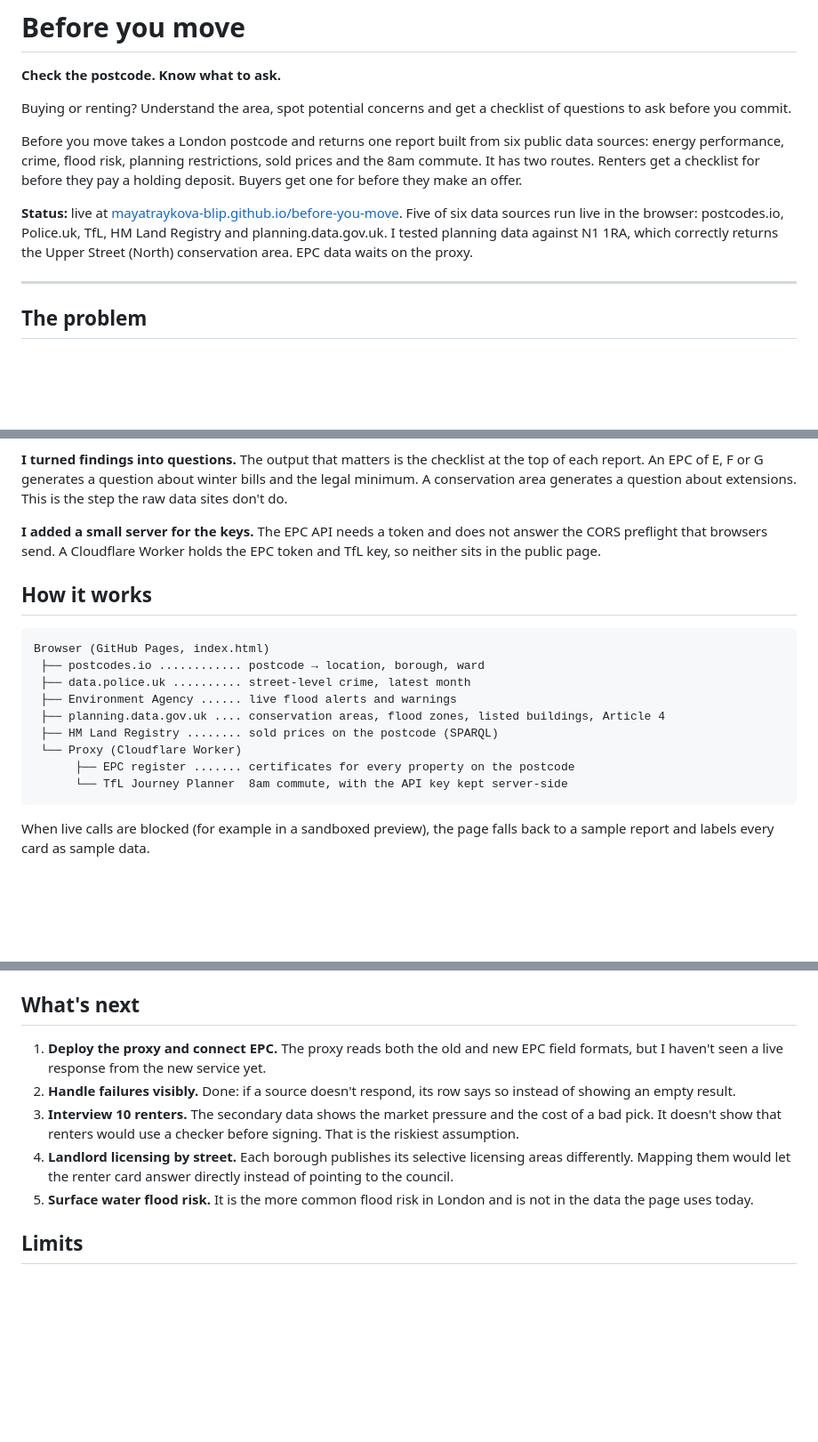
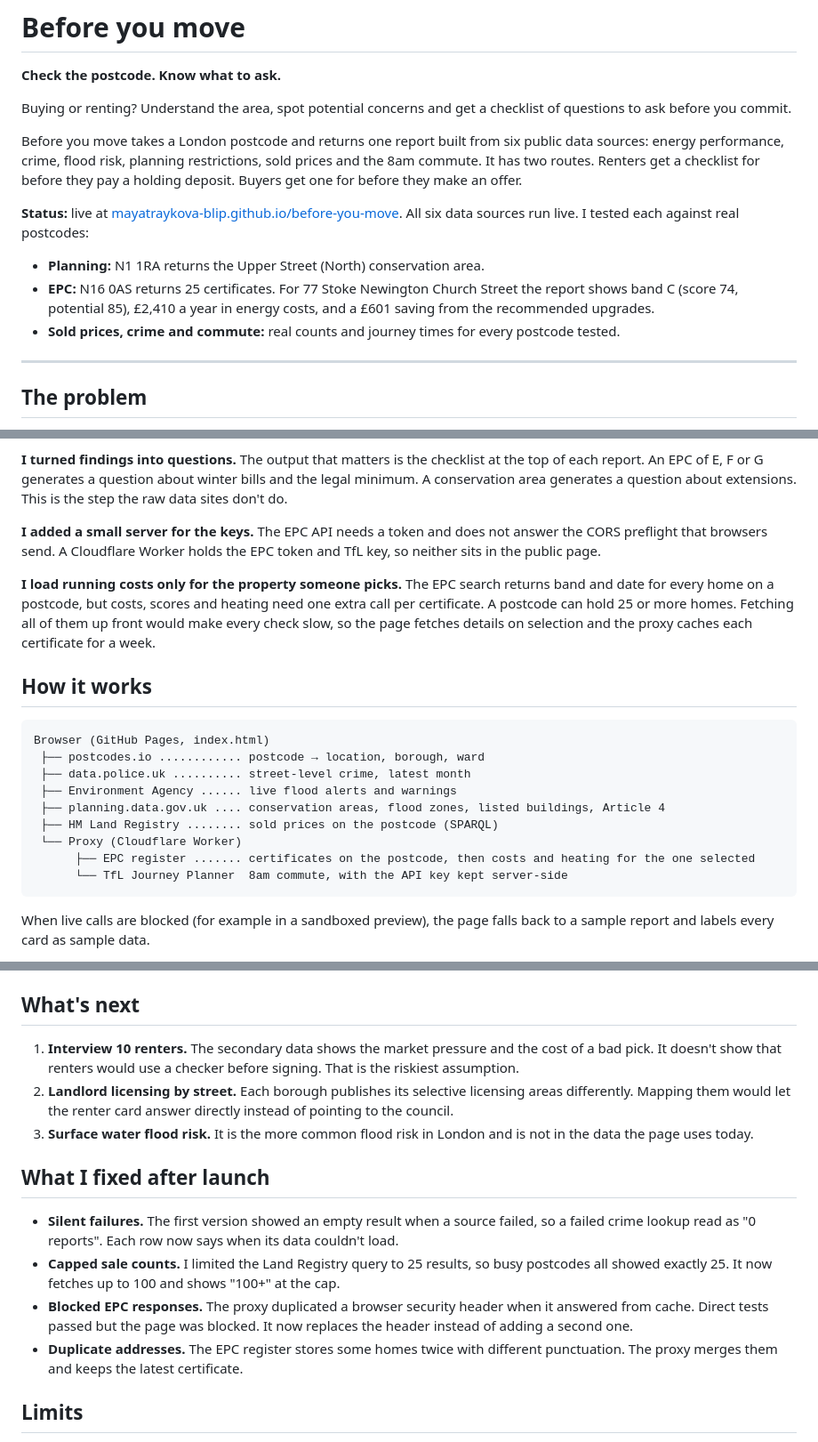
Before and after one commit to mayatraykova-blip/before-you-move, a Markdown page: README.md, 3 parts joined by grey strips. Shown at 89% size. Rendered like a GitHub page; blank space fills up the shorter version.

Commit message:
README: all six sources live

````diff
--- a/README.md
+++ b/README.md
@@ -6,7 +6,11 @@ Buying or renting? Understand the area, spot potential concerns and get a checkl
 
 Before you move takes a London postcode and returns one report built from six public data sources: energy performance, crime, flood risk, planning restrictions, sold prices and the 8am commute. It has two routes. Renters get a checklist for before they pay a holding deposit. Buyers get one for before they make an offer.
 
-**Status:** live at [mayatraykova-blip.github.io/before-you-move](https://mayatraykova-blip.github.io/before-you-move). Five of six data sources run live in the browser: postcodes.io, Police.uk, TfL, HM Land Registry and planning.data.gov.uk. I tested planning data against N1 1RA, which correctly returns the Upper Street (North) conservation area. EPC data waits on the proxy.
+**Status:** live at [mayatraykova-blip.github.io/before-you-move](https://mayatraykova-blip.github.io/before-you-move). All six data sources run live. I tested each against real postcodes:
+
+- **Planning:** N1 1RA returns the Upper Street (North) conservation area.
+- **EPC:** N16 0AS returns 25 certificates. For 77 Stoke Newington Church Street the report shows band C (score 74, potential 85), £2,410 a year in energy costs, and a £601 saving from the recommended upgrades.
+- **Sold prices, crime and commute:** real counts and journey times for every postcode tested.
 
 ---
 
@@ -34,6 +38,8 @@ The data that would change the decision is public. It is spread across at least
 
 **I added a small server for the keys.** The EPC API needs a token and does not answer the CORS preflight that browsers send. A Cloudflare Worker holds the EPC token and TfL key, so neither sits in the public page.
 
+**I load running costs only for the property someone picks.** The EPC search returns band and date for every home on a postcode, but costs, scores and heating need one extra call per certificate. A postcode can hold 25 or more homes. Fetching all of them up front would make every check slow, so the page fetches details on selection and the proxy caches each certificate for a week.
+
 ## How it works
 
 ```
@@ -44,7 +50,7 @@ Browser (GitHub Pages, index.html)
  ├── planning.data.gov.uk .... conservation areas, flood zones, listed buildings, Article 4
  ├── HM Land Registry ........ sold prices on the postcode (SPARQL)
  └── Proxy (Cloudflare Worker)
-      ├── EPC register ....... certificates for every property on the postcode
+      ├── EPC register ....... certificates on the postcode, then costs and heating for the one selected
       └── TfL Journey Planner  8am commute, with the API key kept server-side
 ```
 
@@ -86,11 +92,16 @@ Never commit tokens. `.dev.vars` is git-ignored for local testing.
 
 ## What's next
 
-1. **Deploy the proxy and connect EPC.** The proxy reads both the old and new EPC field formats, but I haven't seen a live response from the new service yet.
-2. **Handle failures visibly.** Done: if a source doesn't respond, its row says so instead of showing an empty result.
-3. **Interview 10 renters.** The secondary data shows the market pressure and the cost of a bad pick. It doesn't show that renters would use a checker before signing. That is the riskiest assumption.
-4. **Landlord licensing by street.** Each borough publishes its selective licensing areas differently. Mapping them would let the renter card answer directly instead of pointing to the council.
-5. **Surface water flood risk.** It is the more common flood risk in London and is not in the data the page uses today.
+1. **Interview 10 renters.** The secondary data shows the market pressure and the cost of a bad pick. It doesn't show that renters would use a checker before signing. That is the riskiest assumption.
+2. **Landlord licensing by street.** Each borough publishes its selective licensing areas differently. Mapping them would let the renter card answer directly instead of pointing to the council.
+3. **Surface water flood risk.** It is the more common flood risk in London and is not in the data the page uses today.
+
+## What I fixed after launch
+
+- **Silent failures.** The first version showed an empty result when a source failed, so a failed crime lookup read as "0 reports". Each row now says when its data couldn't load.
+- **Capped sale counts.** I limited the Land Registry query to 25 results, so busy postcodes all showed exactly 25. It now fetches up to 100 and shows "100+" at the cap.
+- **Blocked EPC responses.** The proxy duplicated a browser security header when it answered from cache. Direct tests passed but the page was blocked. It now replaces the header instead of adding a second one.
+- **Duplicate addresses.** The EPC register stores some homes twice with different punctuation. The proxy merges them and keeps the latest certificate.
 
 ## Limits
 
````
